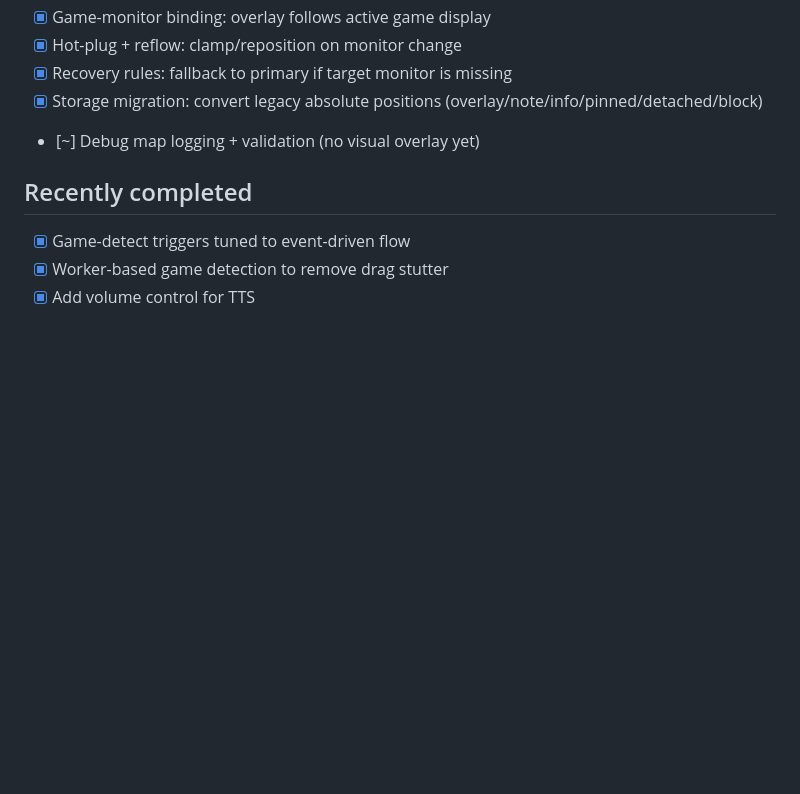
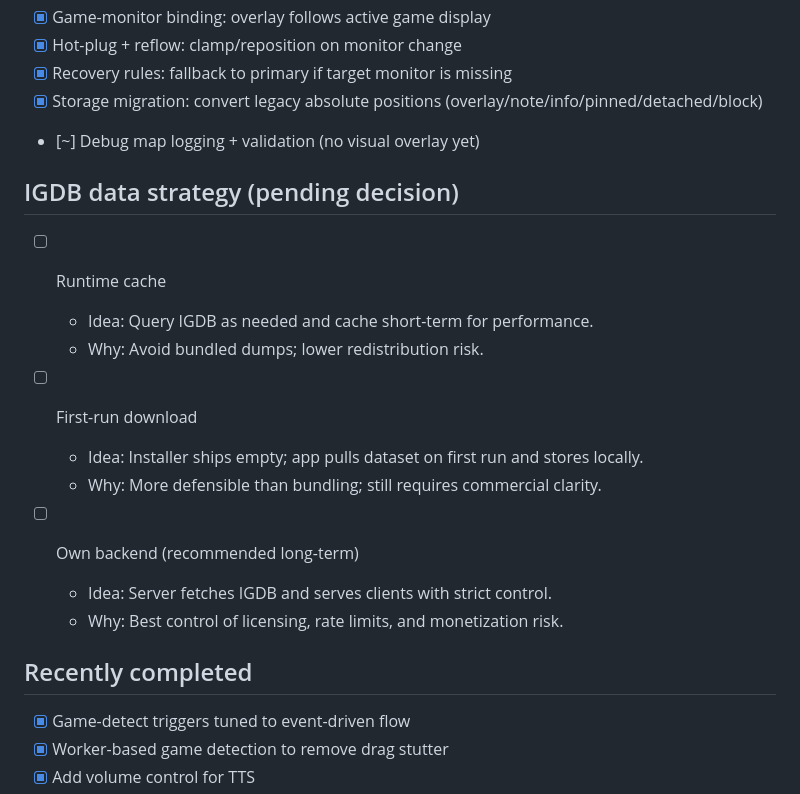
Before and after one commit to pappmateszabolcs4-del/AI-Assistant-Overlay, a Markdown page: docs/3-overview/TODO.md, the part around the change. Drawn GitHub-style; blank space fills up the shorter version.

```diff
--- a/docs/3-overview/TODO.md
+++ b/docs/3-overview/TODO.md
@@ -13,6 +13,20 @@ Last updated: 2026-05-15
   - [x] Recovery rules: fallback to primary if target monitor is missing
   - [x] Storage migration: convert legacy absolute positions (overlay/note/info/pinned/detached/block)
   - [~] Debug map logging + validation (no visual overlay yet)
+
+## IGDB data strategy (pending decision)
+
+- [ ] Runtime cache
+  - Idea: Query IGDB as needed and cache short-term for performance.
+  - Why: Avoid bundled dumps; lower redistribution risk.
+
+- [ ] First-run download
+  - Idea: Installer ships empty; app pulls dataset on first run and stores locally.
+  - Why: More defensible than bundling; still requires commercial clarity.
+
+- [ ] Own backend (recommended long-term)
+  - Idea: Server fetches IGDB and serves clients with strict control.
+  - Why: Best control of licensing, rate limits, and monetization risk.
 
 
 ## Recently completed
```
Also changed, not shown: docs/2-technical/LEARNINGS.md (+28 -0 lines), docs/3-overview/CHANGELOG.md (+8 -0 lines).
